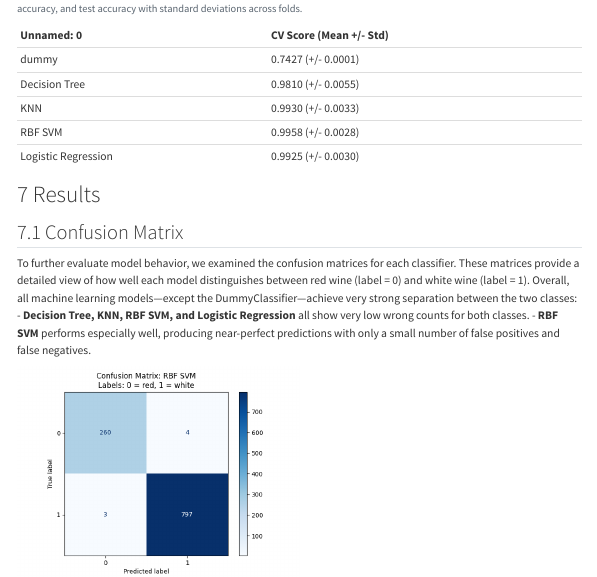
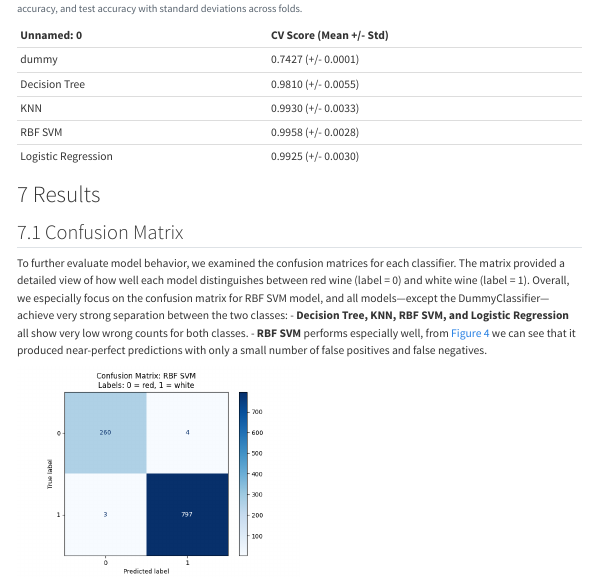
Before and after one commit to PAT0216/wine-classification, a Quarto document (reports/wine_classifier.qmd): the page in a window 1100 px wide, from 3480 px down. Rendered offline with R 4.5, knitr and Pandoc in place of Quarto, with nearby package versions; some code elsewhere in the file could not run offline; menus at the side of the page are left out.

Commit message:
add cross referencing figure for confusion matrix

```diff
--- a/reports/wine_classifier.qmd
+++ b/reports/wine_classifier.qmd
@@ -161,10 +161,12 @@ Markdown(corss_valid_df.to_markdown(index=False))
 
 # Results
 ## Confusion Matrix
-To further evaluate model behavior, we examined the confusion matrices for each classifier. These matrices provide a detailed view of how well each model distinguishes between red wine (label = 0) and white wine (label = 1).
-Overall, all machine learning models—except the DummyClassifier—achieve very strong separation between the two classes:
+To further evaluate model behavior, we examined the confusion matrices for each classifier. The matrix provided a detailed view of how well each model distinguishes between red wine (label = 0) and white wine (label = 1).
+Overall, we especially focus on the confusion matrix for RBF SVM model, and all models—except the DummyClassifier—achieve very strong separation between the two classes:
 - **Decision Tree, KNN, RBF SVM, and Logistic Regression** all show very low wrong counts for both classes.
-- **RBF SVM** performs especially well, producing near-perfect predictions with only a small number of false positives and false negatives.
+- **RBF SVM** performs especially well, from @fig-matrix we can see that it produced near-perfect predictions with only a small number of false positives and false negatives.
+
+![Confusion matrix for the RBF SVM model.](../results/figures/confusion_matrix.png){#fig-matrix width=50%}
 
 ![Confusion Matrix](../results/models/confusion_matrix.png){#fig-confusion-matrix width=50%}
 
```
